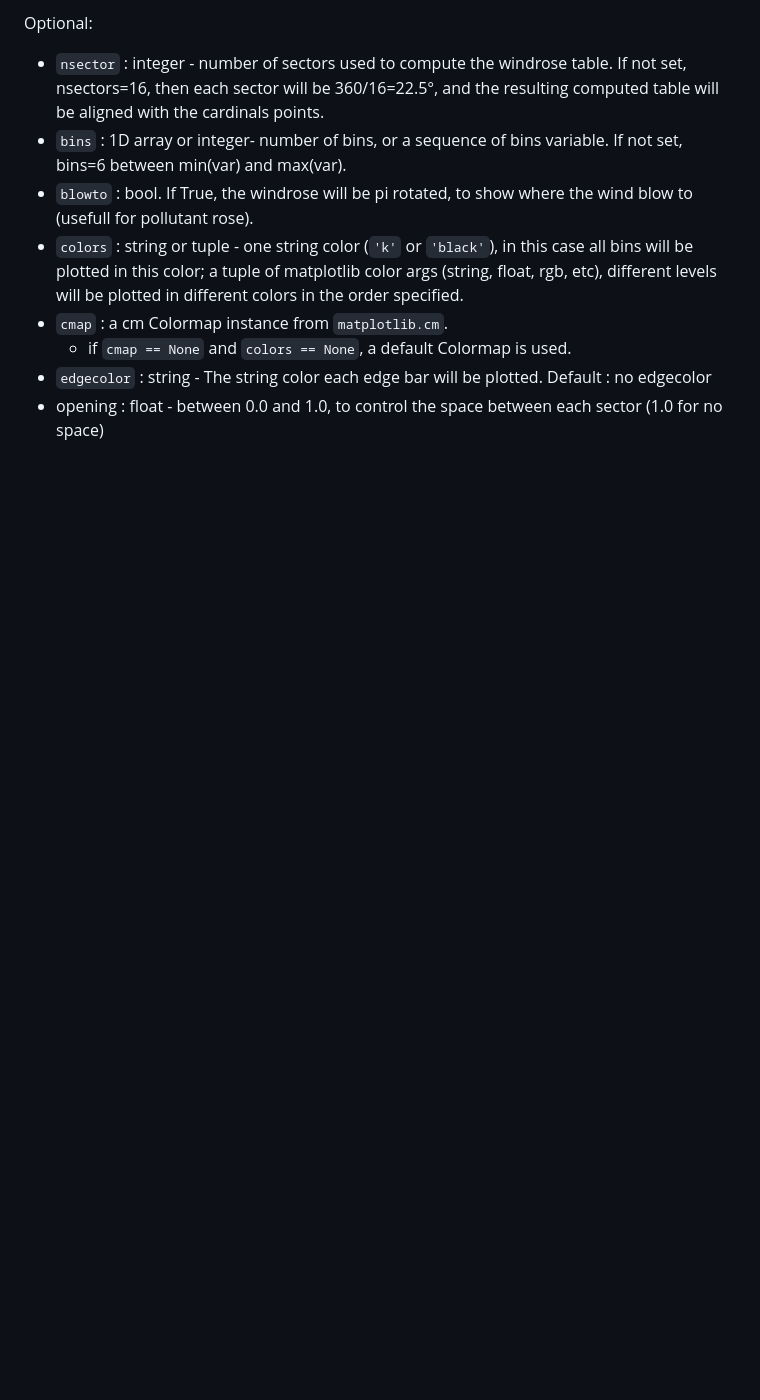
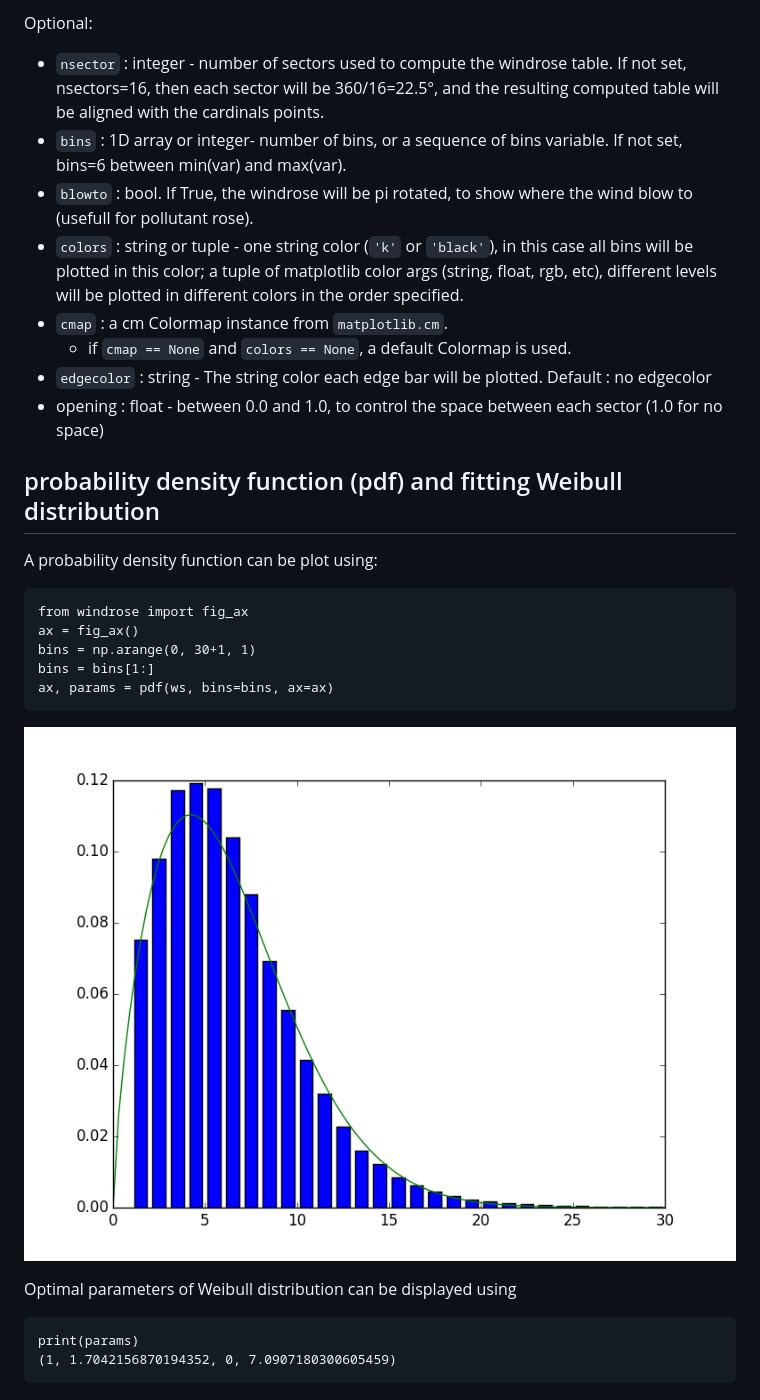
Before and after one commit to python-windrose/windrose, a Markdown page: README.md, the part around one of its changes. Drawn GitHub-style; pictures changed too: screenshots/pdf.png (added); blank space fills up the shorter version.

```diff
--- a/README.md
+++ b/README.md
@@ -153,3 +139,21 @@ Optional:
  - `edgecolor` : string - The string color each edge bar will be plotted.
    Default : no edgecolor
  - opening : float - between 0.0 and 1.0, to control the space between each sector (1.0 for no space)
+
+probability density function (pdf) and fitting Weibull distribution
+-------------------------------------------------------------------
+
+A probability density function can be plot using:
+
+    from windrose import fig_ax
+    ax = fig_ax()
+    bins = np.arange(0, 30+1, 1)
+    bins = bins[1:]
+    ax, params = pdf(ws, bins=bins, ax=ax)
+
+![pdf](screenshots/pdf.png)
+
+Optimal parameters of Weibull distribution can be displayed using
+
+    print(params)
+    (1, 1.7042156870194352, 0, 7.0907180300605459)
```
Also changed, not shown: other parts of README.md (+1 -15 lines), 3 other files.
